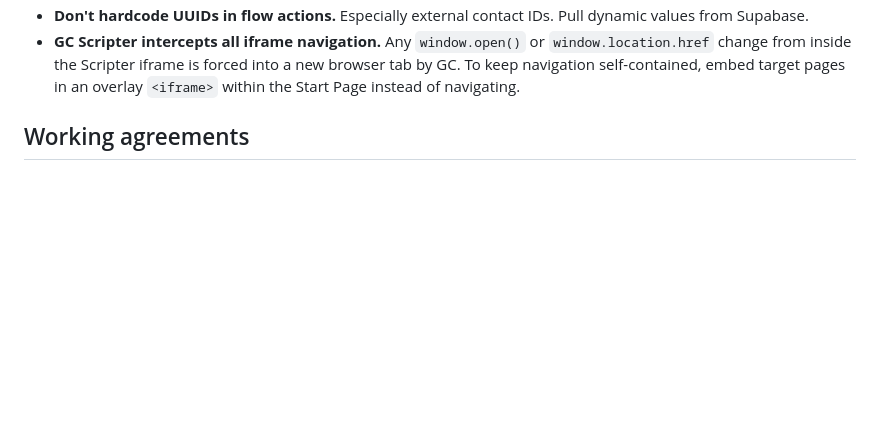
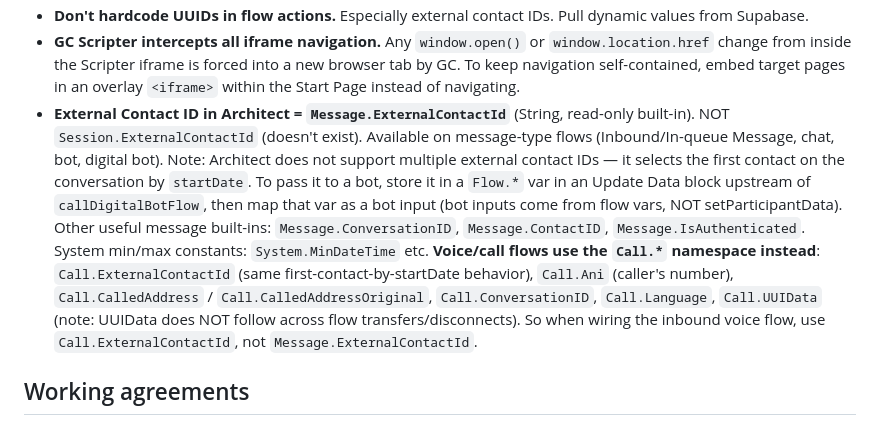
Before and after one commit to JayHenderson66/GenesysDemoProject, a Markdown page: CLAUDE.md, the part around one of its changes. GitHub-like rendering; blank space fills up the shorter version.

Commit message:
Record Architect external-contact built-in variables (Message/Call namespaces)
https://claude.ai/code/session_011guRScFGkAo8Lj8YzRskah

```diff
--- a/CLAUDE.md
+++ b/CLAUDE.md
@@ -226,6 +226,21 @@ field the flow sets — see `loadFromUrlParams` in `ABCRetail_agent_script.html`
   `window.location.href` change from inside the Scripter iframe is forced into
   a new browser tab by GC. To keep navigation self-contained, embed target
   pages in an overlay `<iframe>` within the Start Page instead of navigating.
+- **External Contact ID in Architect = `Message.ExternalContactId`** (String,
+  read-only built-in). NOT `Session.ExternalContactId` (doesn't exist). Available
+  on message-type flows (Inbound/In-queue Message, chat, bot, digital bot). Note:
+  Architect does not support multiple external contact IDs — it selects the first
+  contact on the conversation by `startDate`. To pass it to a bot, store it in a
+  `Flow.*` var in an Update Data block upstream of `callDigitalBotFlow`, then map
+  that var as a bot input (bot inputs come from flow vars, NOT setParticipantData).
+  Other useful message built-ins: `Message.ConversationID`, `Message.ContactID`,
+  `Message.IsAuthenticated`. System min/max constants: `System.MinDateTime` etc.
+  **Voice/call flows use the `Call.*` namespace instead**: `Call.ExternalContactId`
+  (same first-contact-by-startDate behavior), `Call.Ani` (caller's number),
+  `Call.CalledAddress` / `Call.CalledAddressOriginal`, `Call.ConversationID`,
+  `Call.Language`, `Call.UUIData` (note: UUIData does NOT follow across flow
+  transfers/disconnects). So when wiring the inbound voice flow, use
+  `Call.ExternalContactId`, not `Message.ExternalContactId`.
 
 ## Working agreements
 
```
Also changed, not shown: other parts of CLAUDE.md (+1 -1 lines).
